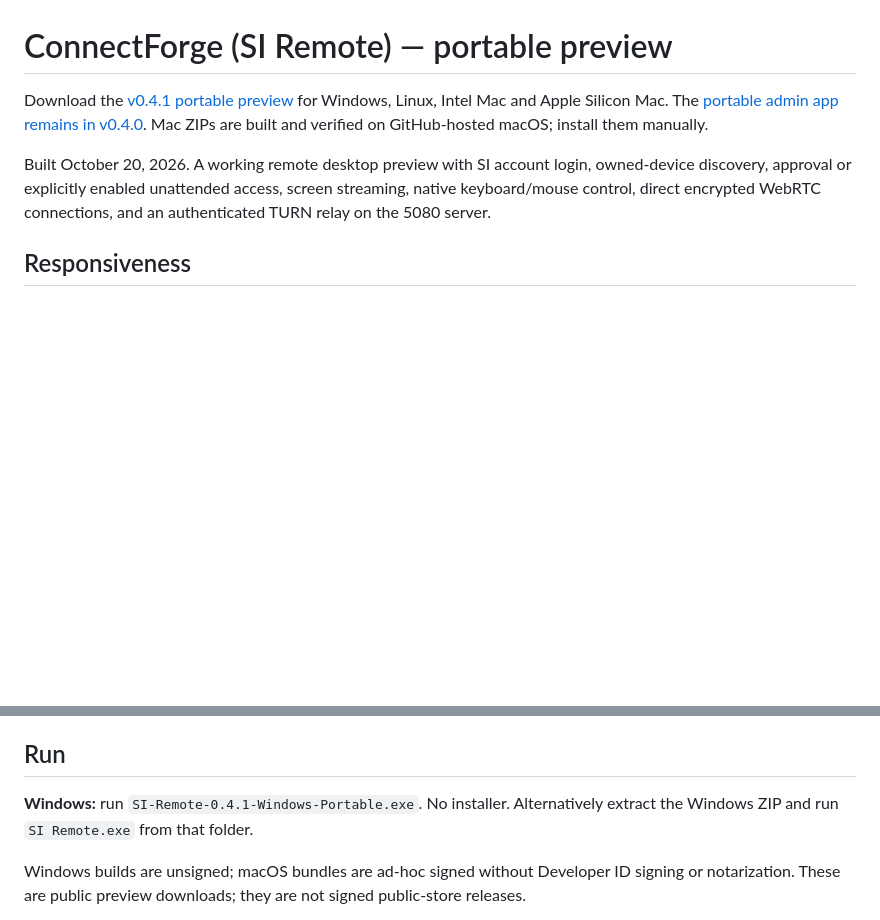
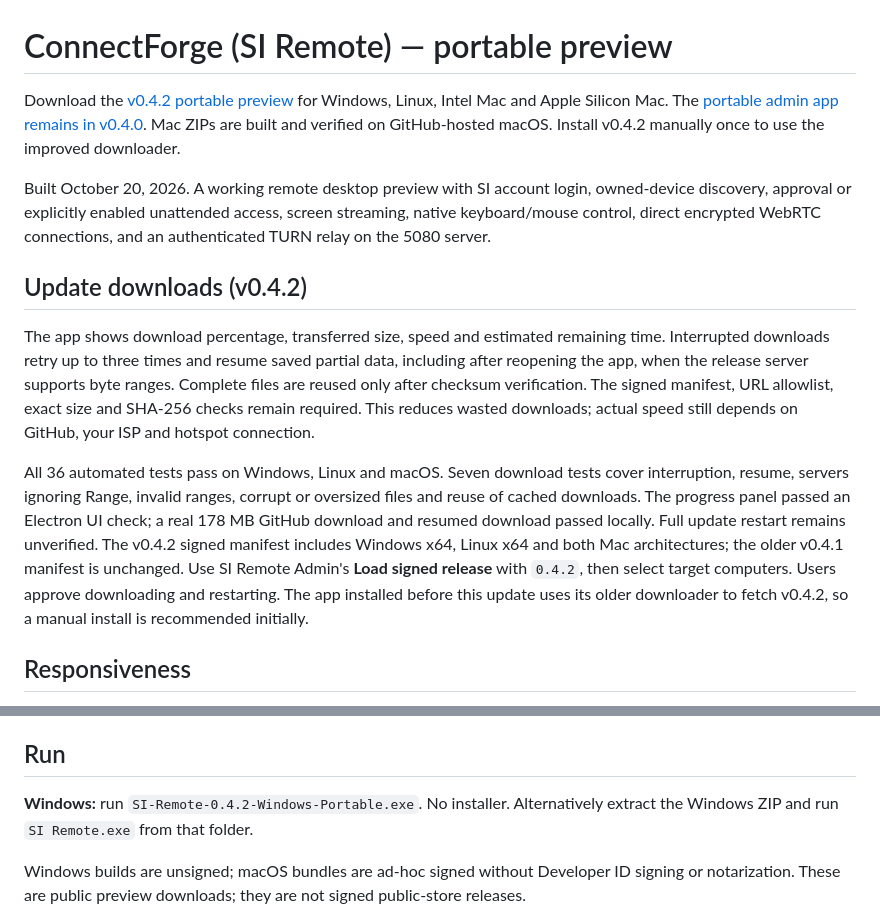
Before and after one commit to seanLOLIPOP/ConnectForge, a Markdown page: README.md, 2 parts joined by grey strips. GitHub-like rendering; blank space fills up the shorter version.

Commit message:
Document resumable update downloads and 0.4.2 admin offers

```diff
--- a/README.md
+++ b/README.md
@@ -1,8 +1,14 @@
 # ConnectForge (SI Remote) — portable preview
 
-Download the [v0.4.1 portable preview](https://github.com/seanLOLIPOP/ConnectForge/releases/tag/v0.4.1) for Windows, Linux, Intel Mac and Apple Silicon Mac. The [portable admin app remains in v0.4.0](https://github.com/seanLOLIPOP/ConnectForge/releases/tag/v0.4.0). Mac ZIPs are built and verified on GitHub-hosted macOS; install them manually.
+Download the [v0.4.2 portable preview](https://github.com/seanLOLIPOP/ConnectForge/releases/tag/v0.4.2) for Windows, Linux, Intel Mac and Apple Silicon Mac. The [portable admin app remains in v0.4.0](https://github.com/seanLOLIPOP/ConnectForge/releases/tag/v0.4.0). Mac ZIPs are built and verified on GitHub-hosted macOS. Install v0.4.2 manually once to use the improved downloader.
 
 Built October 20, 2026. A working remote desktop preview with SI account login, owned-device discovery, approval or explicitly enabled unattended access, screen streaming, native keyboard/mouse control, direct encrypted WebRTC connections, and an authenticated TURN relay on the 5080 server.
+
+## Update downloads (v0.4.2)
+
+The app shows download percentage, transferred size, speed and estimated remaining time. Interrupted downloads retry up to three times and resume saved partial data, including after reopening the app, when the release server supports byte ranges. Complete files are reused only after checksum verification. The signed manifest, URL allowlist, exact size and SHA-256 checks remain required. This reduces wasted downloads; actual speed still depends on GitHub, your ISP and hotspot connection.
+
+All 36 automated tests pass on Windows, Linux and macOS. Seven download tests cover interruption, resume, servers ignoring Range, invalid ranges, corrupt or oversized files and reuse of cached downloads. The progress panel passed an Electron UI check; a real 178 MB GitHub download and resumed download passed locally. Full update restart remains unverified. The v0.4.2 signed manifest includes Windows x64, Linux x64 and both Mac architectures; the older v0.4.1 manifest is unchanged. Use SI Remote Admin's **Load signed release** with `0.4.2`, then select target computers. Users approve downloading and restarting. The app installed before this update uses its older downloader to fetch v0.4.2, so a manual install is recommended initially.
 
 ## Responsiveness
 
@@ -20,7 +26,7 @@ v0.3.0 prefers H.264 to use the operating system’s hardware encoder and decode
 
 ## Run
 
-**Windows:** run `SI-Remote-0.4.1-Windows-Portable.exe`. No installer. Alternatively extract the Windows ZIP and run `SI Remote.exe` from that folder.
+**Windows:** run `SI-Remote-0.4.2-Windows-Portable.exe`. No installer. Alternatively extract the Windows ZIP and run `SI Remote.exe` from that folder.
 
 Windows builds are unsigned; macOS bundles are ad-hoc signed without Developer ID signing or notarization. These are public preview downloads; they are not signed public-store releases.
 
```
